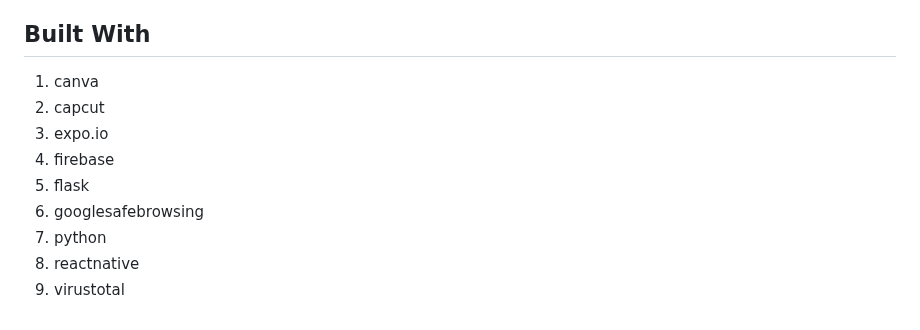
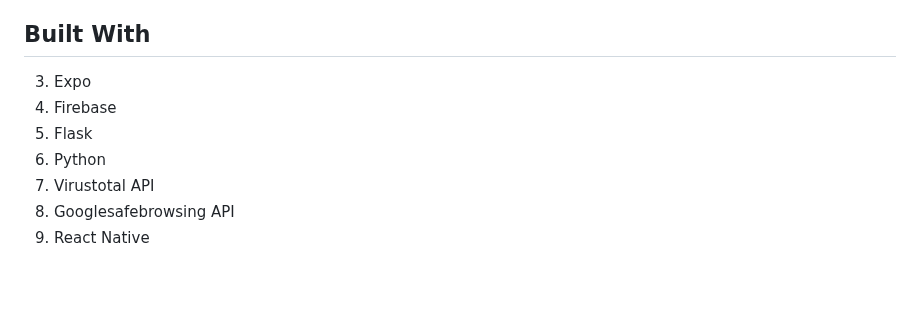
Before and after one commit to ChloeNahyunKim/HackEd2025_Fusion, a Markdown page: README.md, the part around the change. GitHub-like rendering; blank space fills up the shorter version.

```diff
--- a/README.md
+++ b/README.md
@@ -33,12 +33,10 @@ Expansion into Android: We’re preparing for a full launch on Android to ensure
 * Ria Ahir
 
 ## Built With
-1. canva
-2. capcut
-3. expo.io
-4. firebase
-5. flask
-6. googlesafebrowsing
-7. python
-8. reactnative
-9. virustotal
+3. Expo
+4. Firebase
+5. Flask
+6. Python
+7. Virustotal API
+8. Googlesafebrowsing API
+10. React Native
```
